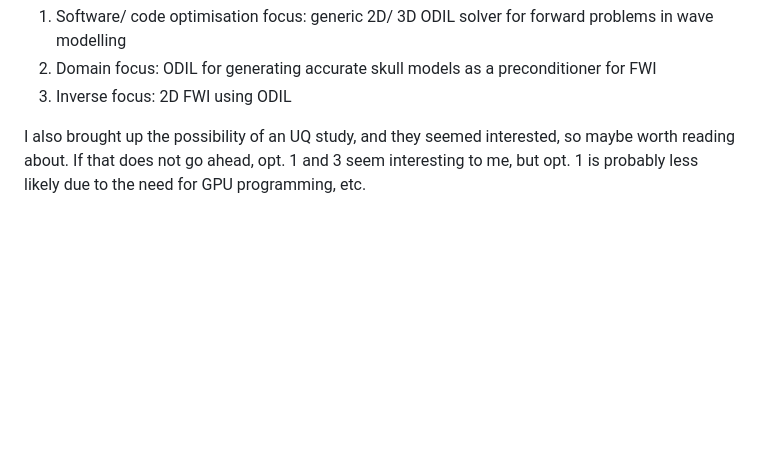
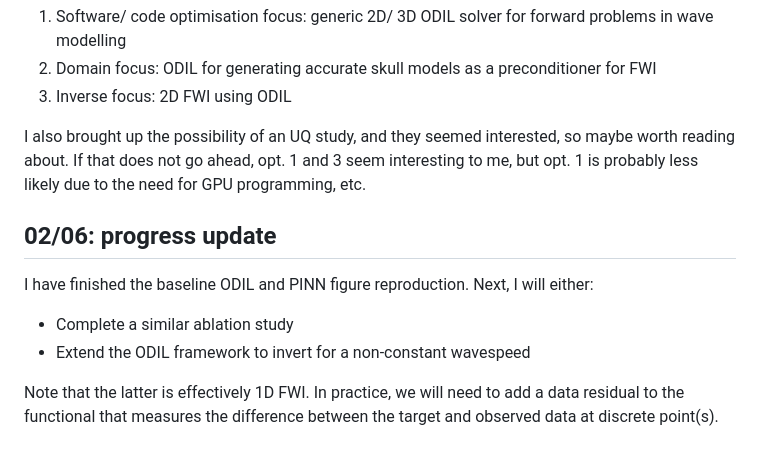
Before and after one commit to Commit2Cosmos/Transcranial-Ultrasound-ODIL, a Markdown page: logbook/logbook.md, the part around the change. GitHub-like rendering; blank space fills up the shorter version.

Commit message:
feat: progress update

```diff
--- a/logbook/logbook.md
+++ b/logbook/logbook.md
@@ -61,3 +61,12 @@ Also discussed how we could specialise. They suggested 3 options:
 3. Inverse focus: 2D FWI using ODIL
 
 I also brought up the possibility of an UQ study, and they seemed interested, so maybe worth reading about. If that does not go ahead, opt. 1 and 3 seem interesting to me, but opt. 1 is probably less likely due to the need for GPU programming, etc.
+
+## 02/06: progress update
+
+I have finished the baseline ODIL and PINN figure reproduction. Next, I will either:
+
+- Complete a similar ablation study
+- Extend the ODIL framework to invert for a non-constant wavespeed
+
+Note that the latter is effectively 1D FWI. In practice, we will need to add a data residual to the functional that measures the difference between the target and observed data at discrete point(s).
```
